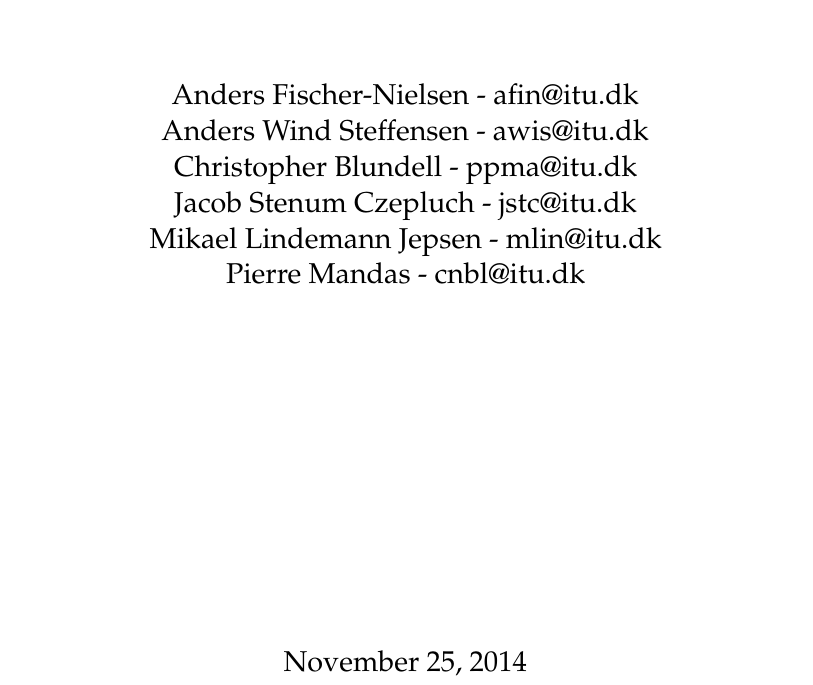
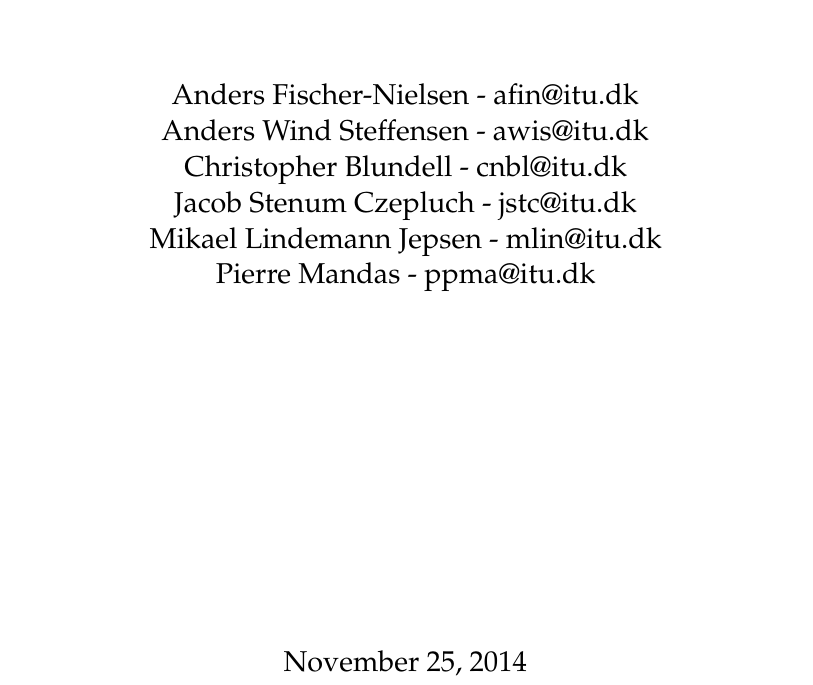
Before and after one commit to andersfischernielsen/DriveIT, a LaTeX book (documentation/tex/main.tex): part of page 1 of 48, cut so that both start at the same text. Compiled offline with pdfLaTeX; an older LaTeX class or package is replaced by its successor.

Commit message:
mail mistake

```diff
--- a/documentation/tex/main.tex
+++ b/documentation/tex/main.tex
@@ -29,10 +29,10 @@
 \begin{center} \large
 Anders Fischer-Nielsen - afin@itu.dk\\
 Anders Wind Steffensen - awis@itu.dk\\
-Christopher Blundell - ppma@itu.dk\\
+Christopher Blundell - cnbl@itu.dk\\
 Jacob Stenum Czepluch - jstc@itu.dk\\
 Mikael Lindemann Jepsen - mlin@itu.dk\\
-Pierre Mandas - cnbl@itu.dk\\
+Pierre Mandas - ppma@itu.dk\\
 \end{center}
 \end{minipage}
 
```
